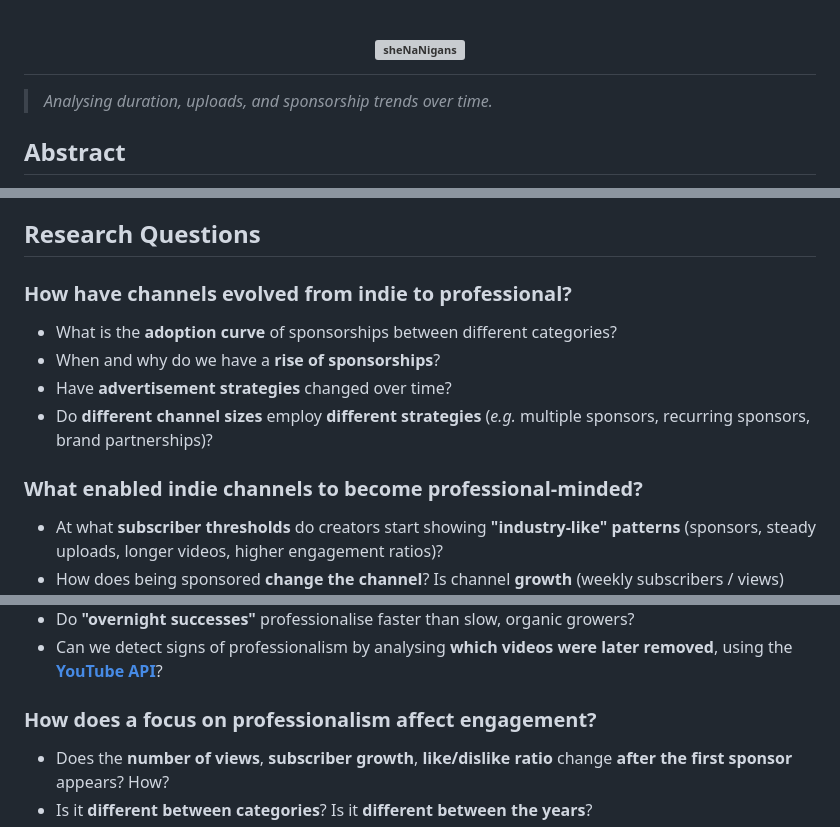
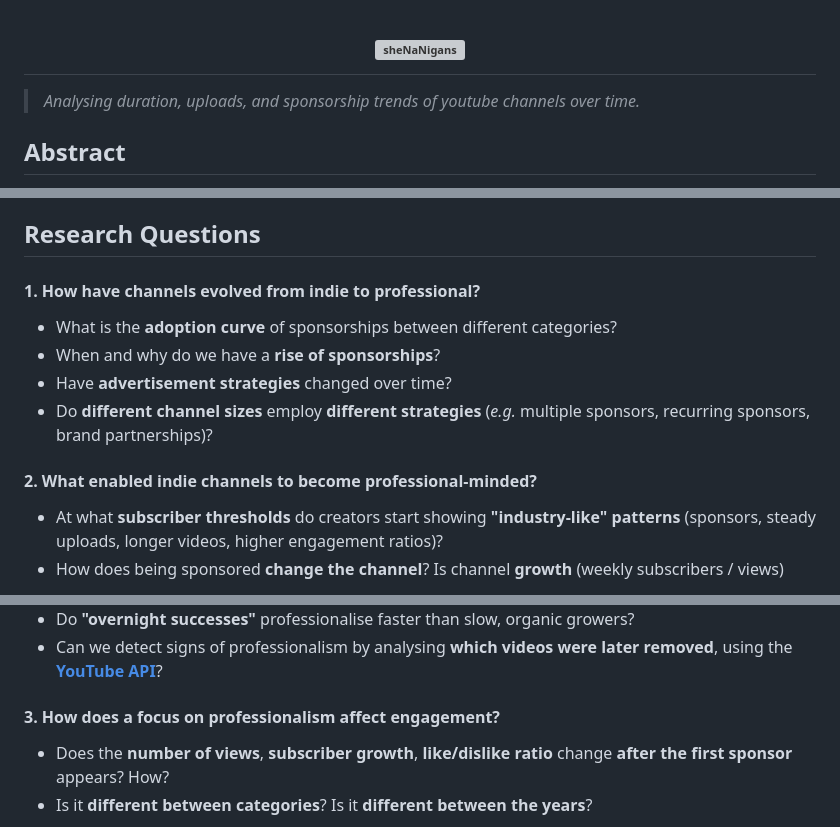
Before and after one commit to epfl-ada/ada-2025-project-shenanigans, a Markdown page: README.md, 3 parts joined by grey strips. Rendered like a GitHub page; grey boxes are pictures that could not be loaded.

Commit message:
p2 readme setup

```diff
--- a/README.md
+++ b/README.md
@@ -4,7 +4,7 @@
     <img src="./assets/shenanigans.svg" alt="sheNaNigans", style="width: 20rem;">
 </h1>
 
-> _Analysing duration, uploads, and sponsorship trends over time._
+> _Analysing duration, uploads, and sponsorship trends of youtube channels over time._
 
 ## Abstract
 
@@ -27,7 +27,7 @@ audiences. To do this, we identified
 
 ## Research Questions
 
-### How have channels evolved from indie to professional?
+#### 1. How have channels evolved from indie to professional?
 
 - What is the **adoption curve** of sponsorships between different categories?
 - When and why do we have a **rise of sponsorships**?
@@ -35,7 +35,7 @@ audiences. To do this, we identified
 - Do **different channel sizes** employ **different strategies** (_e.g._
   multiple sponsors, recurring sponsors, brand partnerships)?
 
-### What enabled indie channels to become professional-minded?
+#### 2. What enabled indie channels to become professional-minded?
 
 - At what **subscriber thresholds** do creators start showing **"industry-like"
   patterns** (sponsors, steady uploads, longer videos, higher engagement
@@ -56,7 +56,7 @@ audiences. To do this, we identified
   removed**, using the
   [**YouTube API**](https://developers.google.com/youtube/v3)?
 
-### How does a focus on professionalism affect engagement?
+#### 3. How does a focus on professionalism affect engagement?
 
 - Does the **number of views**, **subscriber growth**, **like/dislike ratio**
   change **after the first sponsor** appears? How?
```
